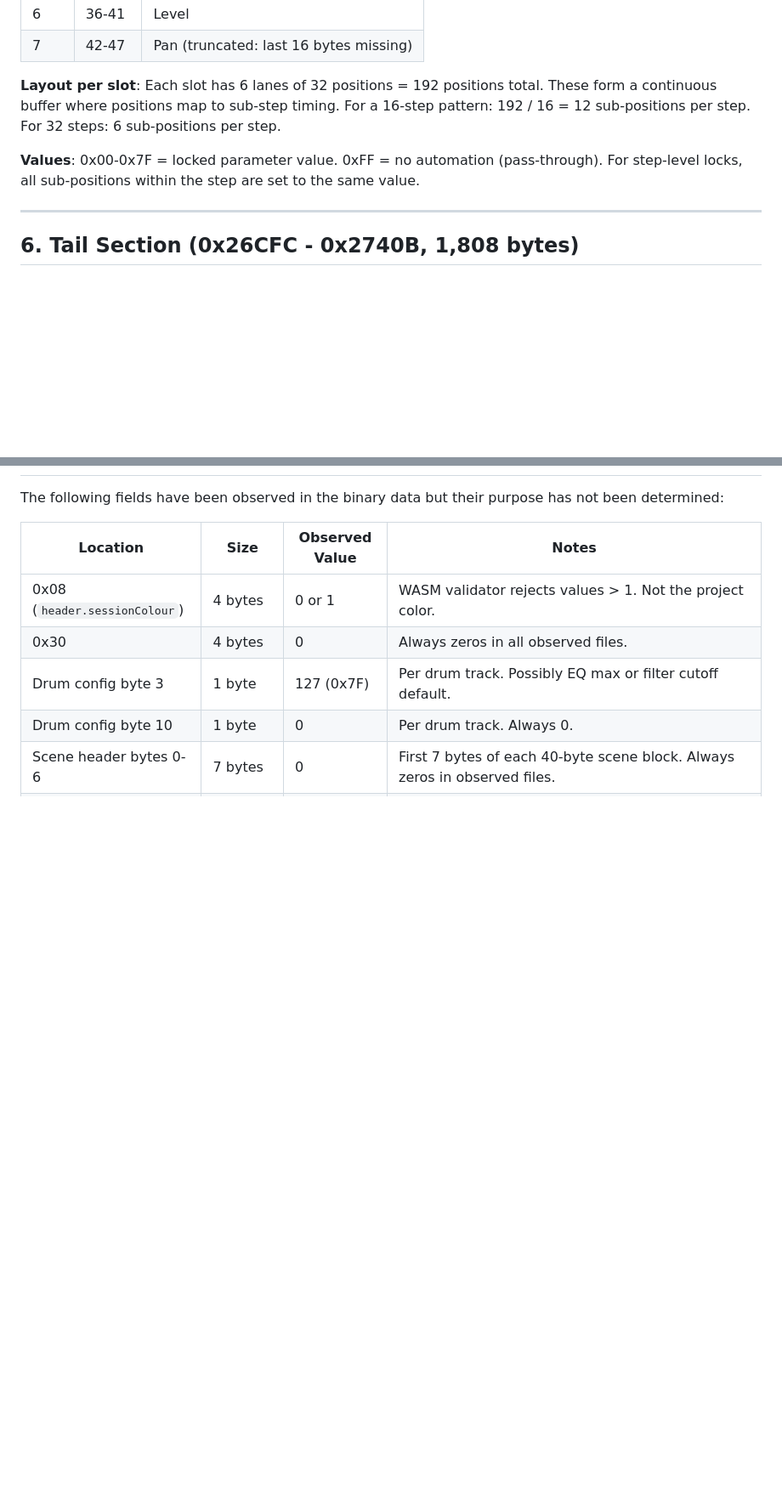
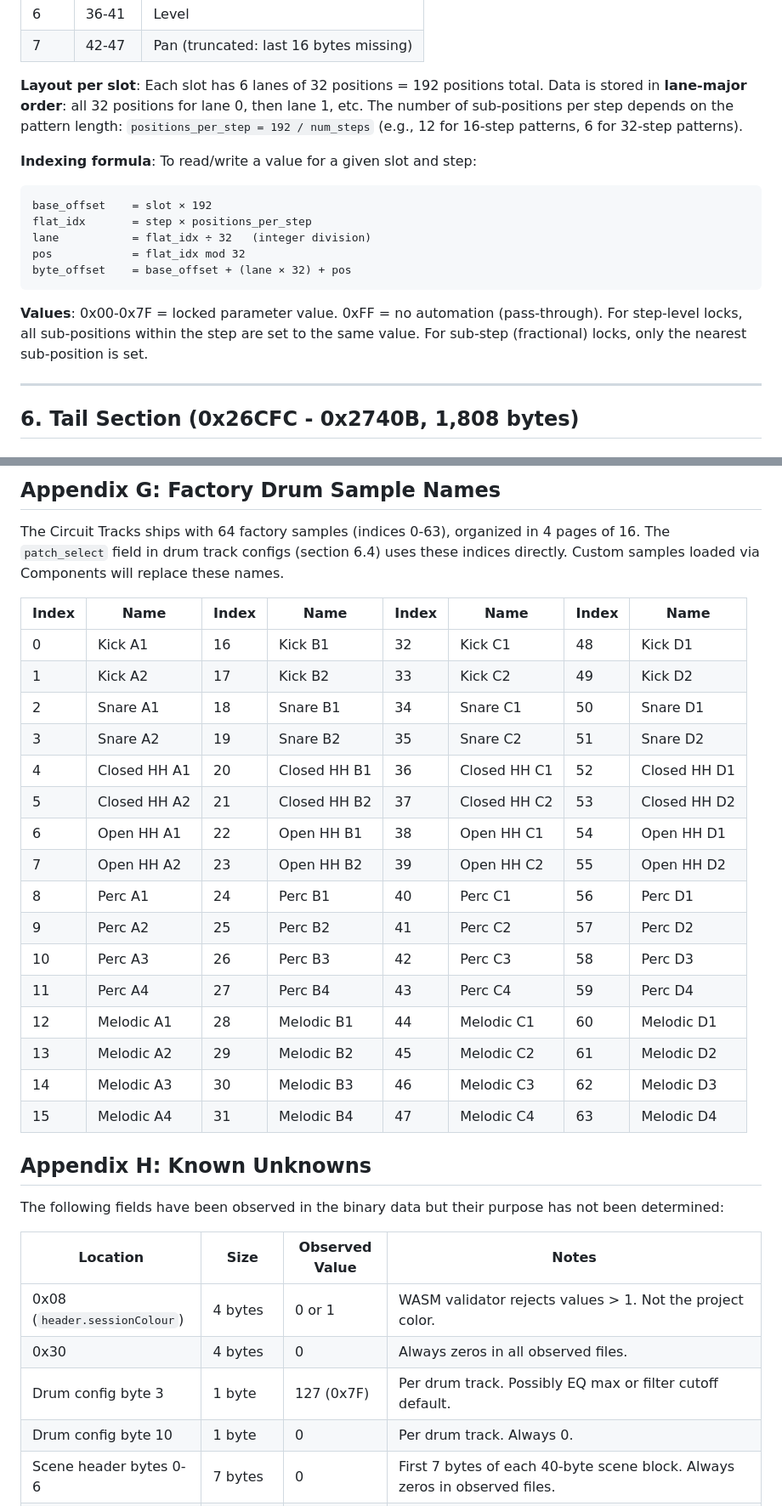
Before and after one commit to namirsab/circuit-tracks-tools, a Markdown page: docs/ncs-format.md, 2 parts joined by grey strips. Shown at 85% size. GitHub-like rendering; blank space fills up the shorter version.

````diff
--- a/docs/ncs-format.md
+++ b/docs/ncs-format.md
@@ -298,9 +298,19 @@ Automation for block N is stored in block N+1's pre-data region (between block N
 | 6 | 36-41 | Level |
 | 7 | 42-47 | Pan (truncated: last 16 bytes missing) |
 
-**Layout per slot**: Each slot has 6 lanes of 32 positions = 192 positions total. These form a continuous buffer where positions map to sub-step timing. For a 16-step pattern: 192 / 16 = 12 sub-positions per step. For 32 steps: 6 sub-positions per step.
+**Layout per slot**: Each slot has 6 lanes of 32 positions = 192 positions total. Data is stored in **lane-major order**: all 32 positions for lane 0, then lane 1, etc. The number of sub-positions per step depends on the pattern length: `positions_per_step = 192 / num_steps` (e.g., 12 for 16-step patterns, 6 for 32-step patterns).
 
-**Values**: 0x00-0x7F = locked parameter value. 0xFF = no automation (pass-through). For step-level locks, all sub-positions within the step are set to the same value.
+**Indexing formula**: To read/write a value for a given slot and step:
+
+```
+base_offset    = slot × 192
+flat_idx       = step × positions_per_step
+lane           = flat_idx ÷ 32   (integer division)
+pos            = flat_idx mod 32
+byte_offset    = base_offset + (lane × 32) + pos
+```
+
+**Values**: 0x00-0x7F = locked parameter value. 0xFF = no automation (pass-through). For step-level locks, all sub-positions within the step are set to the same value. For sub-step (fractional) locks, only the nearest sub-position is set.
 
 ---
 
@@ -748,3 +795,27 @@ The Circuit Tracks supports 16 scale types (values 0-15). Based on the User Guid
+## Appendix G: Factory Drum Sample Names
+
+The Circuit Tracks ships with 64 factory samples (indices 0-63), organized in 4 pages of 16. The `patch_select` field in drum track configs (section 6.4) uses these indices directly. Custom samples loaded via Components will replace these names.
+
+| Index | Name | Index | Name | Index | Name | Index | Name |
+|-------|------|-------|------|-------|------|-------|------|
+| 0 | Kick A1 | 16 | Kick B1 | 32 | Kick C1 | 48 | Kick D1 |
+| 1 | Kick A2 | 17 | Kick B2 | 33 | Kick C2 | 49 | Kick D2 |
+| 2 | Snare A1 | 18 | Snare B1 | 34 | Snare C1 | 50 | Snare D1 |
+| 3 | Snare A2 | 19 | Snare B2 | 35 | Snare C2 | 51 | Snare D2 |
+| 4 | Closed HH A1 | 20 | Closed HH B1 | 36 | Closed HH C1 | 52 | Closed HH D1 |
+| 5 | Closed HH A2 | 21 | Closed HH B2 | 37 | Closed HH C2 | 53 | Closed HH D2 |
+| 6 | Open HH A1 | 22 | Open HH B1 | 38 | Open HH C1 | 54 | Open HH D1 |
+| 7 | Open HH A2 | 23 | Open HH B2 | 39 | Open HH C2 | 55 | Open HH D2 |
+| 8 | Perc A1 | 24 | Perc B1 | 40 | Perc C1 | 56 | Perc D1 |
+| 9 | Perc A2 | 25 | Perc B2 | 41 | Perc C2 | 57 | Perc D2 |
+| 10 | Perc A3 | 26 | Perc B3 | 42 | Perc C3 | 58 | Perc D3 |
+| 11 | Perc A4 | 27 | Perc B4 | 43 | Perc C4 | 59 | Perc D4 |
+| 12 | Melodic A1 | 28 | Melodic B1 | 44 | Melodic C1 | 60 | Melodic D1 |
+| 13 | Melodic A2 | 29 | Melodic B2 | 45 | Melodic C2 | 61 | Melodic D2 |
+| 14 | Melodic A3 | 30 | Melodic B3 | 46 | Melodic C3 | 62 | Melodic D3 |
+| 15 | Melodic A4 | 31 | Melodic B4 | 47 | Melodic C4 | 63 | Melodic D4 |
+
+## Appendix H: Known Unknowns
 
 The following fields have been observed in the binary data but their purpose has not been determined:
 
````
Also changed, not shown: other parts of docs/ncs-format.md (+38 -1 lines).
